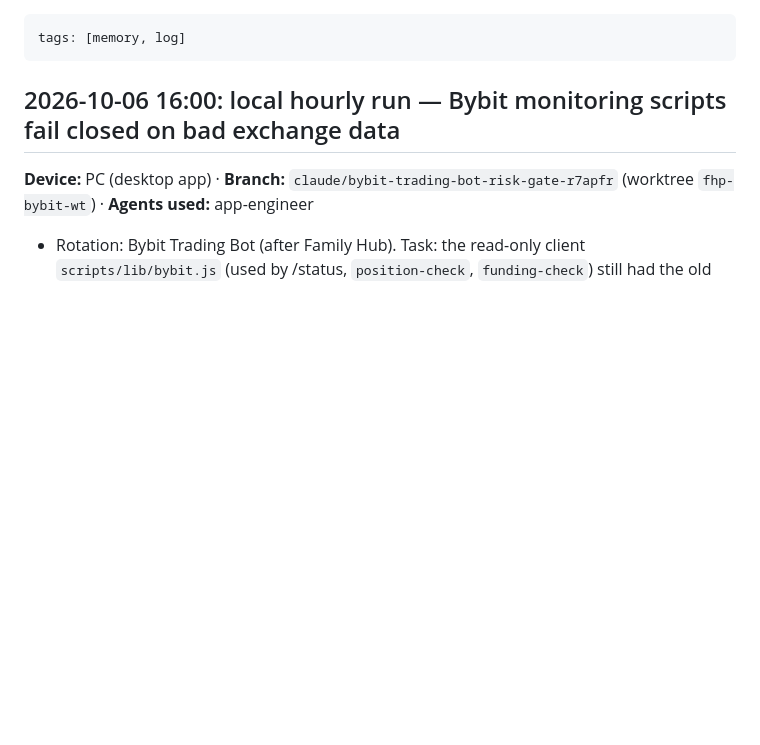
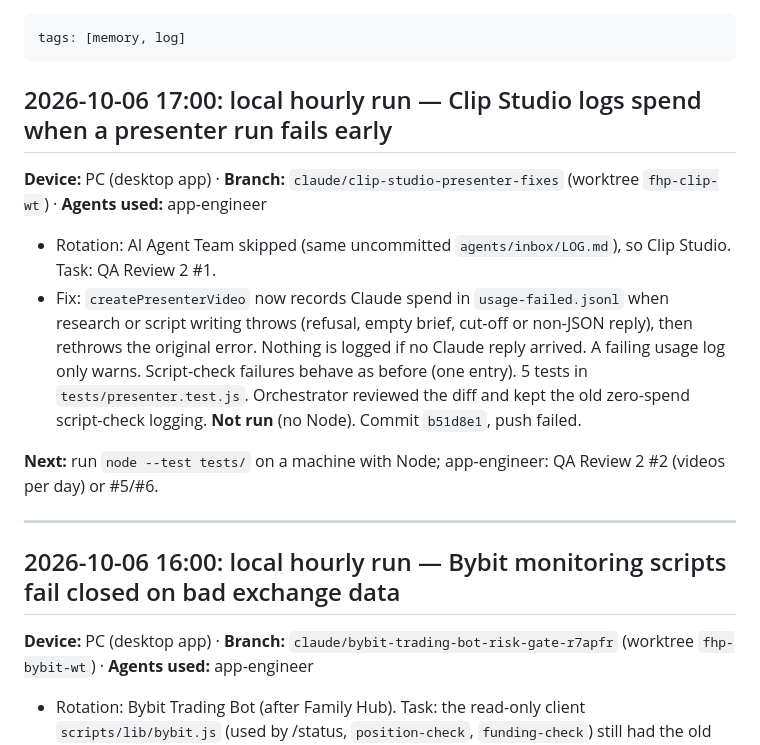
Before and after one commit to j77jznh99s-cell/family-hub-pro, a Markdown page: vault/Memory/Session Log.md, the part around the change. Drawn GitHub-style; blank space fills up the shorter version.

Commit message:
vault: log the Clip Studio early-failure spend fix (hourly run 2026-10-06 17:00)
Co-Authored-By: Claude <noreply@anthropic.com>

```diff
--- a/vault/Memory/Session Log.md
+++ b/vault/Memory/Session Log.md
@@ -1,5 +1,18 @@
 ---
 tags: [memory, log]
+---
+## 2026-10-06 17:00: local hourly run — Clip Studio logs spend when a presenter run fails early
+**Device:** PC (desktop app) · **Branch:** `claude/clip-studio-presenter-fixes` (worktree `fhp-clip-wt`) · **Agents used:** app-engineer
+
+- Rotation: AI Agent Team skipped (same uncommitted `agents/inbox/LOG.md`), so Clip Studio. Task: QA Review 2 #1.
+- Fix: `createPresenterVideo` now records Claude spend in `usage-failed.jsonl` when research or script writing throws
+  (refusal, empty brief, cut-off or non-JSON reply), then rethrows the original error. Nothing is logged if no Claude
+  reply arrived. A failing usage log only warns. Script-check failures behave as before (one entry). 5 tests in
+  `tests/presenter.test.js`. Orchestrator reviewed the diff and kept the old zero-spend script-check logging.
+  **Not run** (no Node). Commit `b51d8e1`, push failed.
+
+**Next:** run `node --test tests/` on a machine with Node; app-engineer: QA Review 2 #2 (videos per day) or #5/#6.
+
 ---
 ## 2026-10-06 16:00: local hourly run — Bybit monitoring scripts fail closed on bad exchange data
 **Device:** PC (desktop app) · **Branch:** `claude/bybit-trading-bot-risk-gate-r7apfr` (worktree `fhp-bybit-wt`) · **Agents used:** app-engineer
```
Also changed, not shown: vault/Memory/Active Context.md (+1 -1 lines), vault/Projects/Clip Studio.md (+3 -2 lines).
